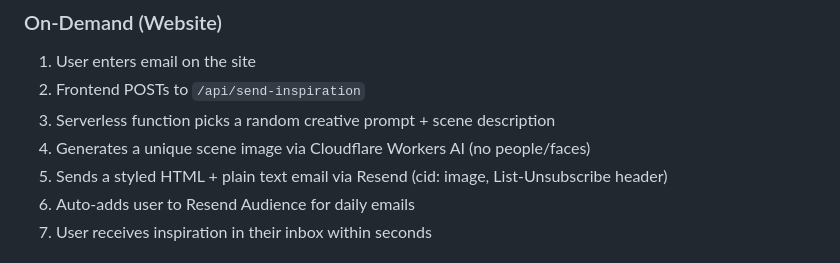
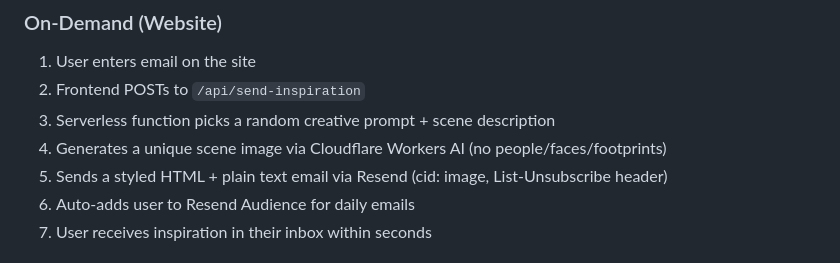
Before and after one commit to MH-787b/INSPO, a Markdown page: CLAUDE.md, the part around the change. GitHub-like rendering.

Commit message:
Update CLAUDE.md: note no footprints in image generation
Co-Authored-By: Claude Opus 4.6 <noreply@anthropic.com>

```diff
--- a/CLAUDE.md
+++ b/CLAUDE.md
@@ -28,7 +28,7 @@ scripts/send-daily-email.js — Daily email script (fetches subscribers from Res
 1. User enters email on the site
 2. Frontend POSTs to `/api/send-inspiration`
 3. Serverless function picks a random creative prompt + scene description
-4. Generates a unique scene image via Cloudflare Workers AI (no people/faces)
+4. Generates a unique scene image via Cloudflare Workers AI (no people/faces/footprints)
 5. Sends a styled HTML + plain text email via Resend (cid: image, List-Unsubscribe header)
 6. Auto-adds user to Resend Audience for daily emails
 7. User receives inspiration in their inbox within seconds
```
